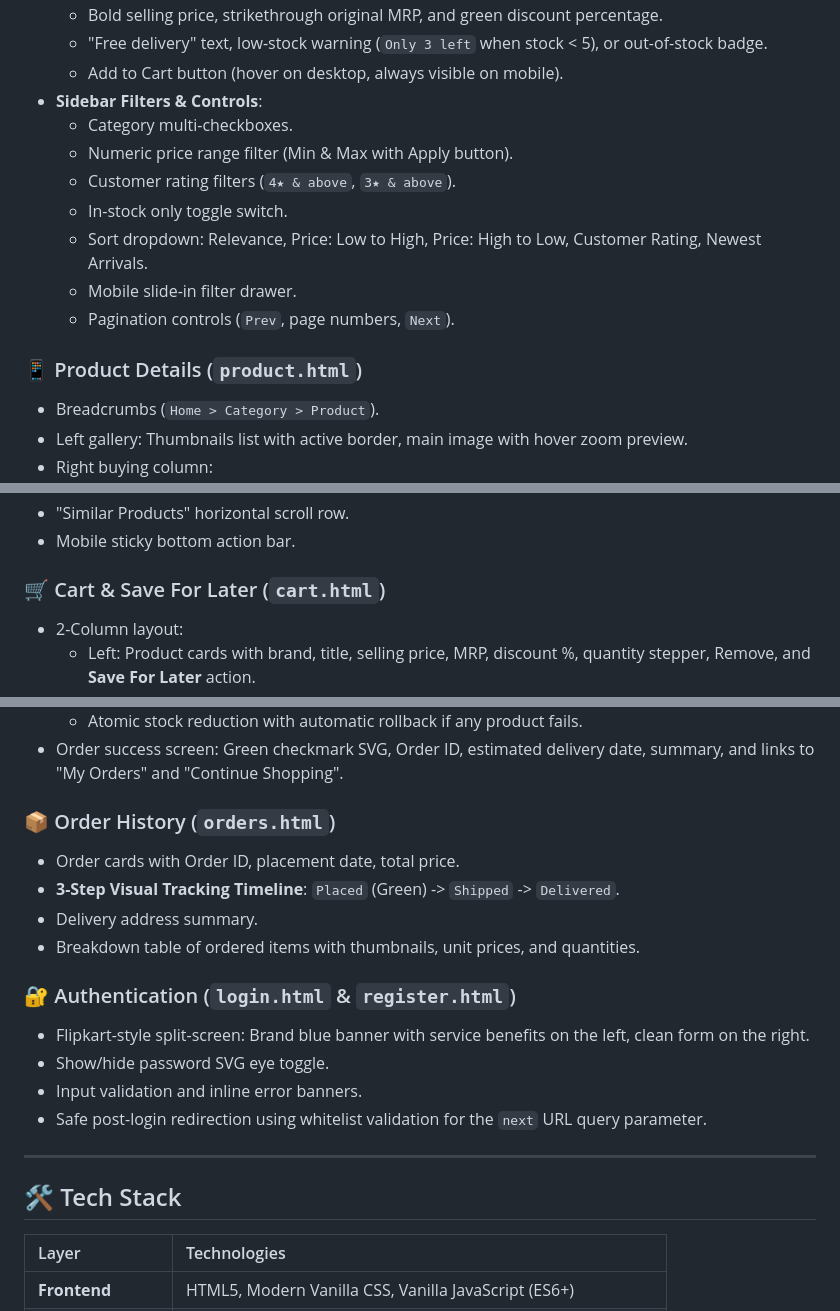
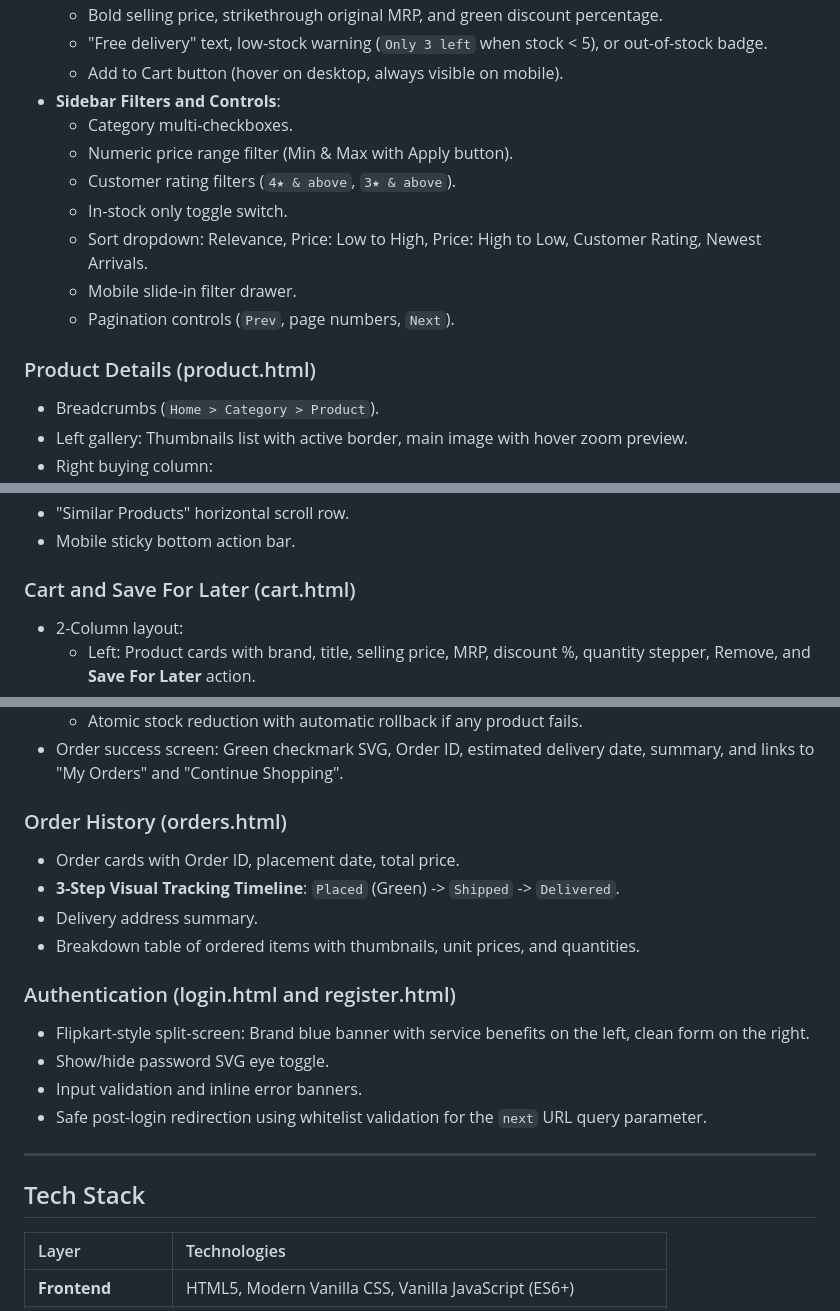
Before and after one commit to mayankjain1016/CodeAlpha_EcommerceStore, a Markdown page: README.md, 3 parts joined by grey strips. GitHub-like rendering.

```diff
--- a/README.md
+++ b/README.md
@@ -27,7 +70,7 @@ Engineered with **plain HTML, modern CSS, and vanilla JavaScript** on the fronte
   - Bold selling price, strikethrough original MRP, and green discount percentage.
   - "Free delivery" text, low-stock warning (`Only 3 left` when stock < 5), or out-of-stock badge.
   - Add to Cart button (hover on desktop, always visible on mobile).
-- **Sidebar Filters & Controls**:
+- **Sidebar Filters and Controls**:
   - Category multi-checkboxes.
   - Numeric price range filter (Min & Max with Apply button).
   - Customer rating filters (`4★ & above`, `3★ & above`).
@@ -36,7 +79,7 @@ Engineered with **plain HTML, modern CSS, and vanilla JavaScript** on the fronte
   - Mobile slide-in filter drawer.
   - Pagination controls (`Prev`, page numbers, `Next`).
 
-### 📱 Product Details (`product.html`)
+### Product Details (product.html)
 - Breadcrumbs (`Home > Category > Product`).
 - Left gallery: Thumbnails list with active border, main image with hover zoom preview.
 - Right buying column:
@@ -53,7 +96,7 @@ Engineered with **plain HTML, modern CSS, and vanilla JavaScript** on the fronte
 - "Similar Products" horizontal scroll row.
 - Mobile sticky bottom action bar.
 
-### 🛒 Cart & Save For Later (`cart.html`)
+### Cart and Save For Later (cart.html)
 - 2-Column layout:
   - Left: Product cards with brand, title, selling price, MRP, discount %, quantity stepper, Remove, and **Save For Later** action.
   - Dedicated "Saved For Later" section with "Move to Cart" button.
@@ -79,13 +122,13 @@ Engineered with **plain HTML, modern CSS, and vanilla JavaScript** on the fronte
   - Atomic stock reduction with automatic rollback if any product fails.
 - Order success screen: Green checkmark SVG, Order ID, estimated delivery date, summary, and links to "My Orders" and "Continue Shopping".
 
-### 📦 Order History (`orders.html`)
+### Order History (orders.html)
 - Order cards with Order ID, placement date, total price.
 - **3-Step Visual Tracking Timeline**: `Placed` (Green) -> `Shipped` -> `Delivered`.
 - Delivery address summary.
 - Breakdown table of ordered items with thumbnails, unit prices, and quantities.
 
-### 🔐 Authentication (`login.html` & `register.html`)
+### Authentication (login.html and register.html)
 - Flipkart-style split-screen: Brand blue banner with service benefits on the left, clean form on the right.
 - Show/hide password SVG eye toggle.
 - Input validation and inline error banners.
@@ -93,7 +136,7 @@ Engineered with **plain HTML, modern CSS, and vanilla JavaScript** on the fronte
 
 ---
 
-## 🛠️ Tech Stack
+## Tech Stack
 
 | Layer | Technologies |
 | :--- | :--- |
```
Also changed, not shown: other parts of README.md (+49 -6 lines).
